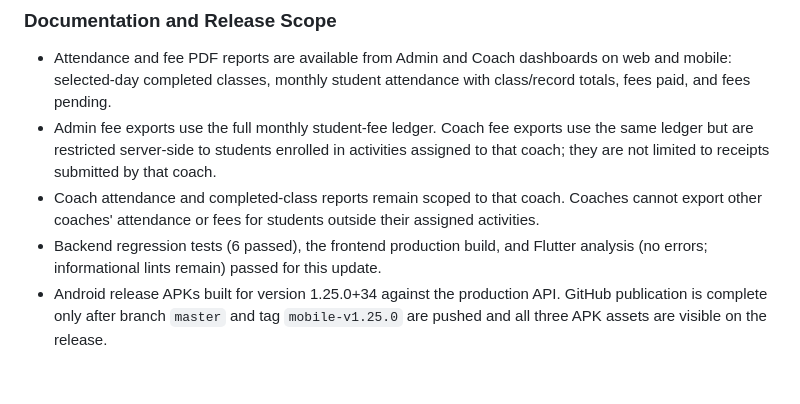
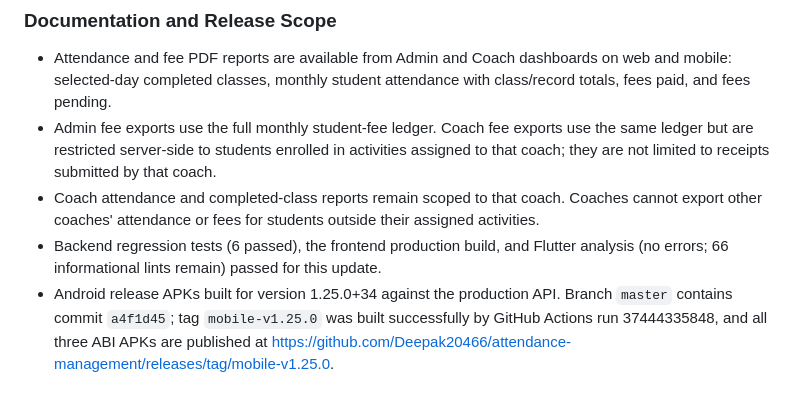
Before and after one commit to Deepak20466/attendance-management, a Markdown page: AGENTS.md, the part around the change. Rendered like a GitHub page.

Commit message:
Document attendance and fee report release

```diff
--- a/AGENTS.md
+++ b/AGENTS.md
@@ -116,7 +116,8 @@ following additional updates:
 - Coach attendance and completed-class reports remain scoped to that coach. Coaches cannot
   export other coaches' attendance or fees for students outside their assigned activities.
 - Backend regression tests (6 passed), the frontend production build, and Flutter analysis
-  (no errors; informational lints remain) passed for this update.
-- Android release APKs built for version 1.25.0+34 against the production API. GitHub
-  publication is complete only after branch `master` and tag `mobile-v1.25.0` are pushed and
-  all three APK assets are visible on the release.
+  (no errors; 66 informational lints remain) passed for this update.
+- Android release APKs built for version 1.25.0+34 against the production API. Branch
+  `master` contains commit `a4f1d45`; tag `mobile-v1.25.0` was built successfully by GitHub
+  Actions run 37444335848, and all three ABI APKs are published at
+  https://github.com/Deepak20466/attendance-management/releases/tag/mobile-v1.25.0.
```
